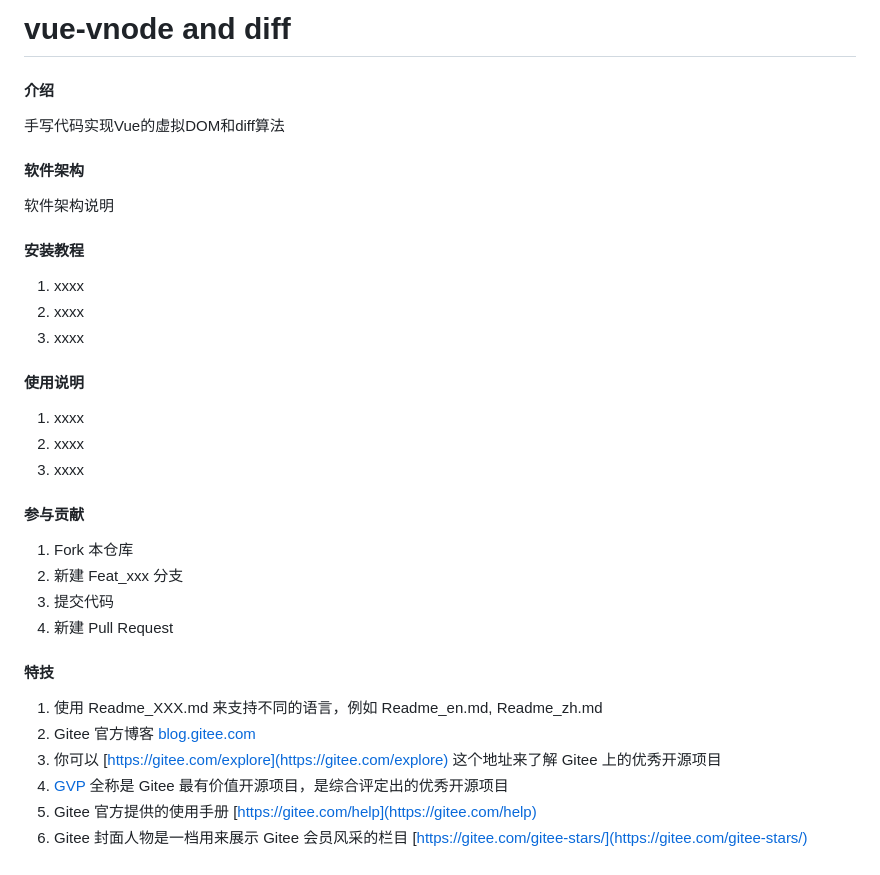
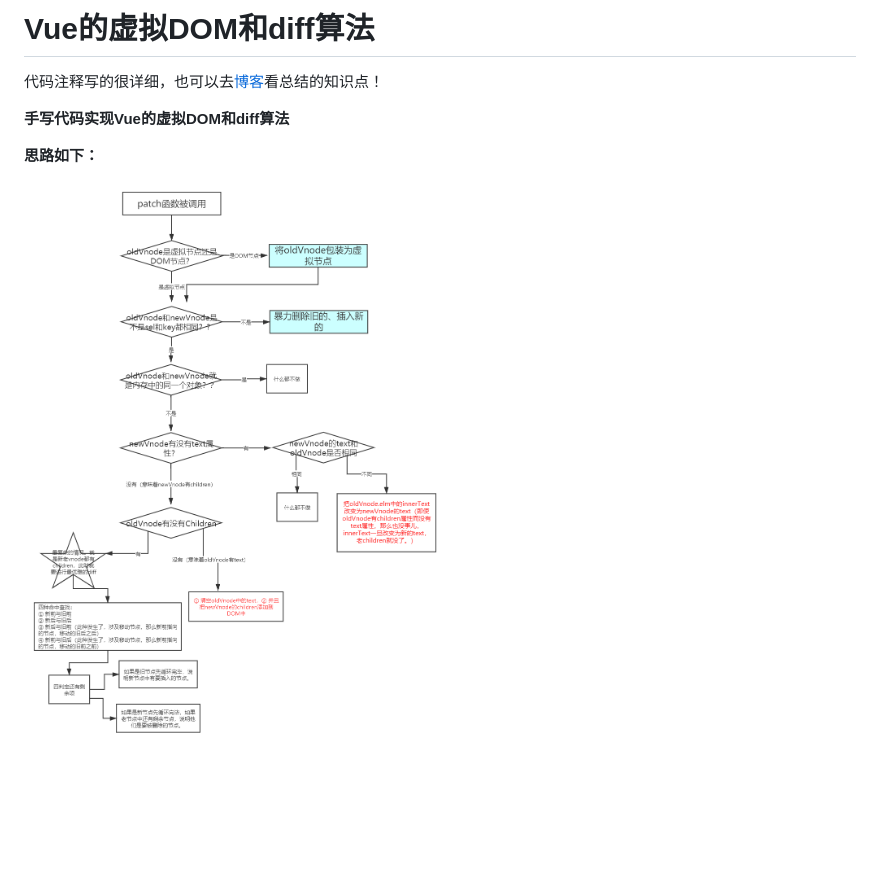
Before and after one commit to zlc-0330/vnode-and-diff, a Markdown page: README.md, the part around the change. GitHub-like rendering; pictures changed too: README/流程图.png (added); blank space fills up the shorter version.

```diff
--- a/README.md
+++ b/README.md
@@ -1,37 +1,9 @@
-# vue-vnode and diff
+# Vue的虚拟DOM和diff算法
 
-#### 介绍
-手写代码实现Vue的虚拟DOM和diff算法
+代码注释写的很详细，也可以去[博客](https://dried-mango.gitee.io/2021/01/24/Vue%E7%9A%84%E8%99%9A%E6%8B%9FDOM%E5%92%8Cdiff%E7%AE%97%E6%B3%95/)看总结的知识点！
 
-#### 软件架构
-软件架构说明
+**手写代码实现Vue的虚拟DOM和diff算法**
 
+**思路如下：**
 
-#### 安装教程
-
-1.  xxxx
-2.  xxxx
-3.  xxxx
-
-#### 使用说明
-
-1.  xxxx
-2.  xxxx
-3.  xxxx
-
-#### 参与贡献
-
-1.  Fork 本仓库
-2.  新建 Feat_xxx 分支
-3.  提交代码
-4.  新建 Pull Request
-
-
-#### 特技
-
-1.  使用 Readme\_XXX.md 来支持不同的语言，例如 Readme\_en.md, Readme\_zh.md
-2.  Gitee 官方博客 [blog.gitee.com](https://blog.gitee.com)
-3.  你可以 [https://gitee.com/explore](https://gitee.com/explore) 这个地址来了解 Gitee 上的优秀开源项目
-4.  [GVP](https://gitee.com/gvp) 全称是 Gitee 最有价值开源项目，是综合评定出的优秀开源项目
-5.  Gitee 官方提供的使用手册 [https://gitee.com/help](https://gitee.com/help)
-6.  Gitee 封面人物是一档用来展示 Gitee 会员风采的栏目 [https://gitee.com/gitee-stars/](https://gitee.com/gitee-stars/)
+![](./README/流程图.png)
```
Also changed, not shown: README.en.md (deleted, +0 -36 lines), 12 other files.
